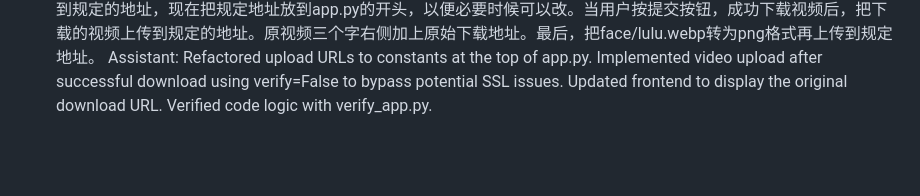
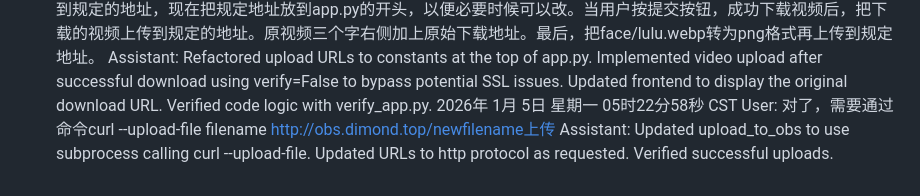
Before and after one commit to qq939/cutVedio, a Markdown page: user_history.md, the part around the change. GitHub-like rendering; blank space fills up the shorter version.

Commit message:
Update user history

```diff
--- a/user_history.md
+++ b/user_history.md
@@ -63,3 +63,6 @@ Assistant: Implemented upload logic using requests.put. Converted lulu.webp to p
 2026年 1月 5日 星期一 05时19分10秒 CST
 User: 现在图片和视频都没有上传到规定的地址，现在把规定地址放到app.py的开头，以便必要时候可以改。当用户按提交按钮，成功下载视频后，把下载的视频上传到规定的地址。原视频三个字右侧加上原始下载地址。最后，把face/lulu.webp转为png格式再上传到规定地址。
 Assistant: Refactored upload URLs to constants at the top of app.py. Implemented video upload after successful download using verify=False to bypass potential SSL issues. Updated frontend to display the original download URL. Verified code logic with verify_app.py.
+2026年 1月 5日 星期一 05时22分58秒 CST
+User: 对了，需要通过命令curl --upload-file filename http://obs.dimond.top/newfilename上传
+Assistant: Updated upload_to_obs to use subprocess calling curl --upload-file. Updated URLs to http protocol as requested. Verified successful uploads.
```
